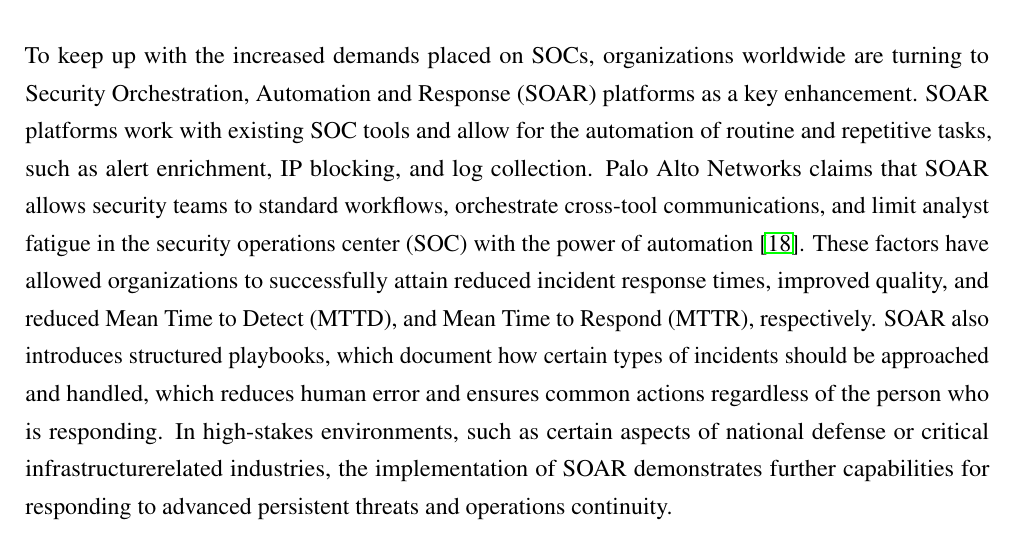
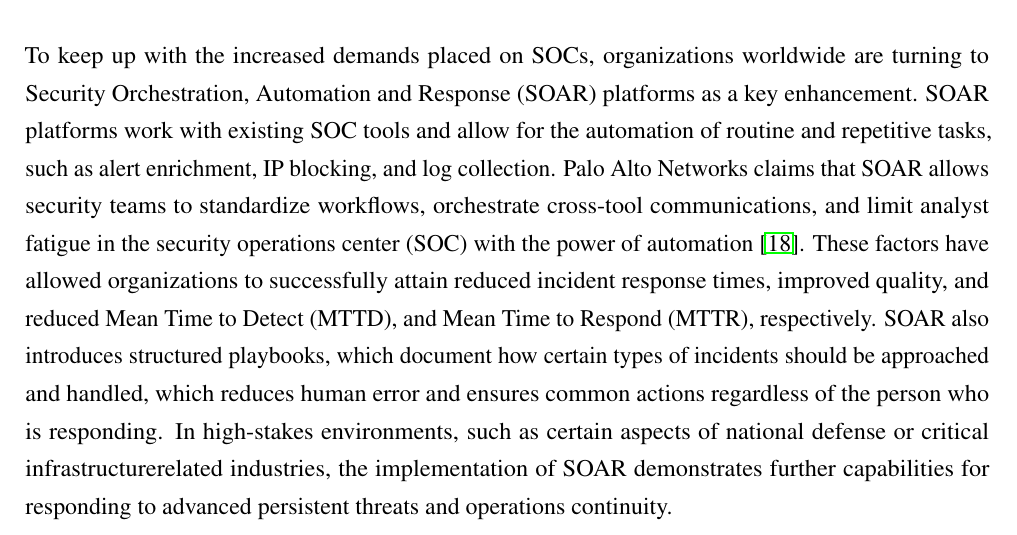
Before and after one commit to MayankJatav/MastersThesis, a LaTeX thesis (thesis.tex, which reads contents/soar_soc/soc_overview.tex): part of page 44 of 67, cut so that both start at the same text. Compiled offline with pdfLaTeX.

Commit message:
Minor Correction

```diff
--- a/contents/soar_soc/soc_overview.tex
+++ b/contents/soar_soc/soc_overview.tex
@@ -26,4 +26,4 @@ MITRE emphasizes that an organization must evaluate their risk tolerance level,
 
 \subsection{Role of SOAR in the SOC}
 
-To keep up with the increased demands placed on SOCs, organizations worldwide are turning to Security Orchestration, Automation and Response (SOAR) platforms as a key enhancement. SOAR platforms work with existing SOC tools and allow for the automation of routine and repetitive tasks, such as alert enrichment, IP blocking, and log collection. Palo Alto Networks claims that SOAR allows security teams to standard workflows, orchestrate cross-tool communications, and limit analyst fatigue in the security operations center (SOC) with the power of automation~\cite{paloalto}. These factors have allowed organizations to successfully attain reduced incident response times, improved quality, and reduced Mean Time to Detect (MTTD), and Mean Time to Respond (MTTR), respectively. SOAR also introduces structured playbooks, which document how certain types of incidents should be approached and handled, which reduces human error and ensures common actions regardless of the person who is responding. In high-stakes environments, such as certain aspects of national defense or critical infrastructurerelated industries, the implementation of SOAR demonstrates further capabilities for responding to advanced persistent threats and operations continuity.
+To keep up with the increased demands placed on SOCs, organizations worldwide are turning to Security Orchestration, Automation and Response (SOAR) platforms as a key enhancement. SOAR platforms work with existing SOC tools and allow for the automation of routine and repetitive tasks, such as alert enrichment, IP blocking, and log collection. Palo Alto Networks claims that SOAR allows security teams to standardize workflows, orchestrate cross-tool communications, and limit analyst fatigue in the security operations center (SOC) with the power of automation~\cite{paloalto}. These factors have allowed organizations to successfully attain reduced incident response times, improved quality, and reduced Mean Time to Detect (MTTD), and Mean Time to Respond (MTTR), respectively. SOAR also introduces structured playbooks, which document how certain types of incidents should be approached and handled, which reduces human error and ensures common actions regardless of the person who is responding. In high-stakes environments, such as certain aspects of national defense or critical infrastructurerelated industries, the implementation of SOAR demonstrates further capabilities for responding to advanced persistent threats and operations continuity.
```
